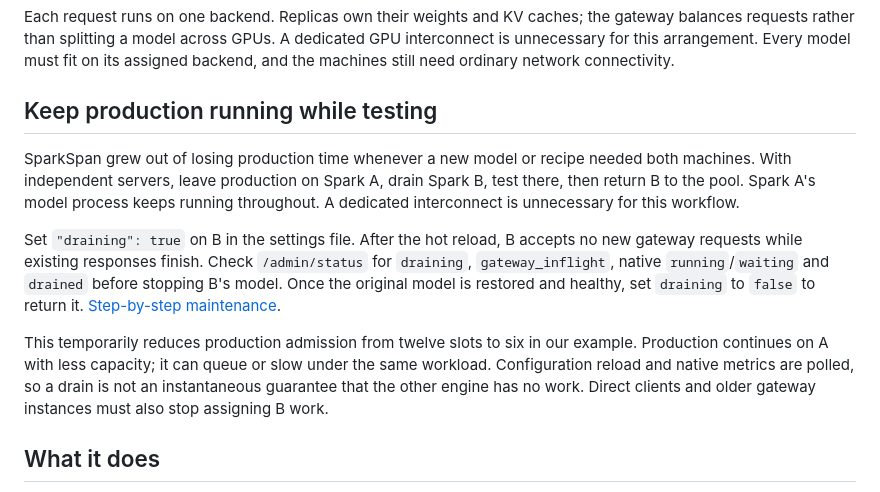
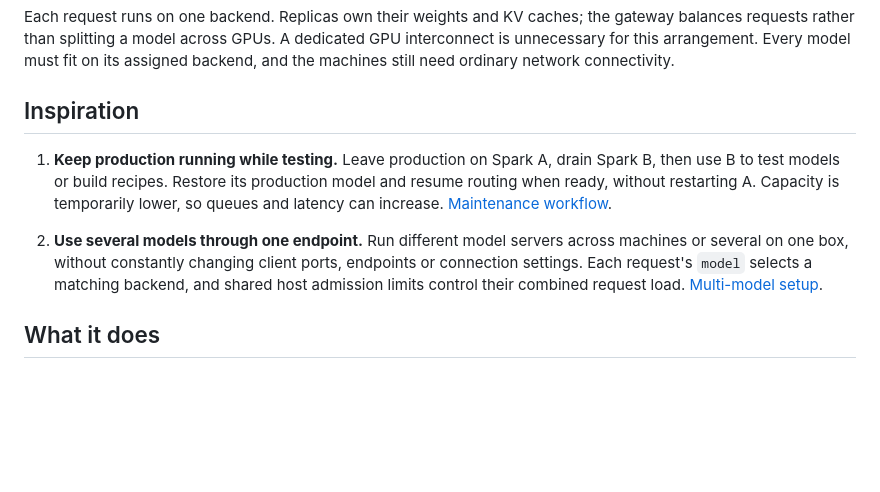
Before and after one commit to x00byte/SparkSpan, a Markdown page: README.md, the part around the change. Drawn GitHub-style; blank space fills up the shorter version.

Commit message:
Explain the two motivations behind SparkSpan

```diff
--- a/README.md
+++ b/README.md
@@ -6,13 +6,11 @@ SparkSpan routes OpenAI-compatible chat and completion requests across independe
 
 Each request runs on one backend. Replicas own their weights and KV caches; the gateway balances requests rather than splitting a model across GPUs. A dedicated GPU interconnect is unnecessary for this arrangement. Every model must fit on its assigned backend, and the machines still need ordinary network connectivity.
 
-## Keep production running while testing
+## Inspiration
 
-SparkSpan grew out of losing production time whenever a new model or recipe needed both machines. With independent servers, leave production on Spark A, drain Spark B, test there, then return B to the pool. Spark A's model process keeps running throughout. A dedicated interconnect is unnecessary for this workflow.
+1. **Keep production running while testing.** Leave production on Spark A, drain Spark B, then use B to test models or build recipes. Restore its production model and resume routing when ready, without restarting A. Capacity is temporarily lower, so queues and latency can increase. [Maintenance workflow](docs/operations.md#testing-on-one-spark).
 
-Set `"draining": true` on B in the settings file. After the hot reload, B accepts no new gateway requests while existing responses finish. Check `/admin/status` for `draining`, `gateway_inflight`, native `running`/`waiting` and `drained` before stopping B's model. Once the original model is restored and healthy, set `draining` to `false` to return it. [Step-by-step maintenance](docs/operations.md#testing-on-one-spark).
-
-This temporarily reduces production admission from twelve slots to six in our example. Production continues on A with less capacity; it can queue or slow under the same workload. Configuration reload and native metrics are polled, so a drain is not an instantaneous guarantee that the other engine has no work. Direct clients and older gateway instances must also stop assigning B work.
+2. **Use several models through one endpoint.** Run different model servers across machines or several on one box, without constantly changing client ports, endpoints or connection settings. Each request's `model` selects a matching backend, and shared host admission limits control their combined request load. [Multi-model setup](#several-models-one-endpoint).
 
 ## What it does
 
```
